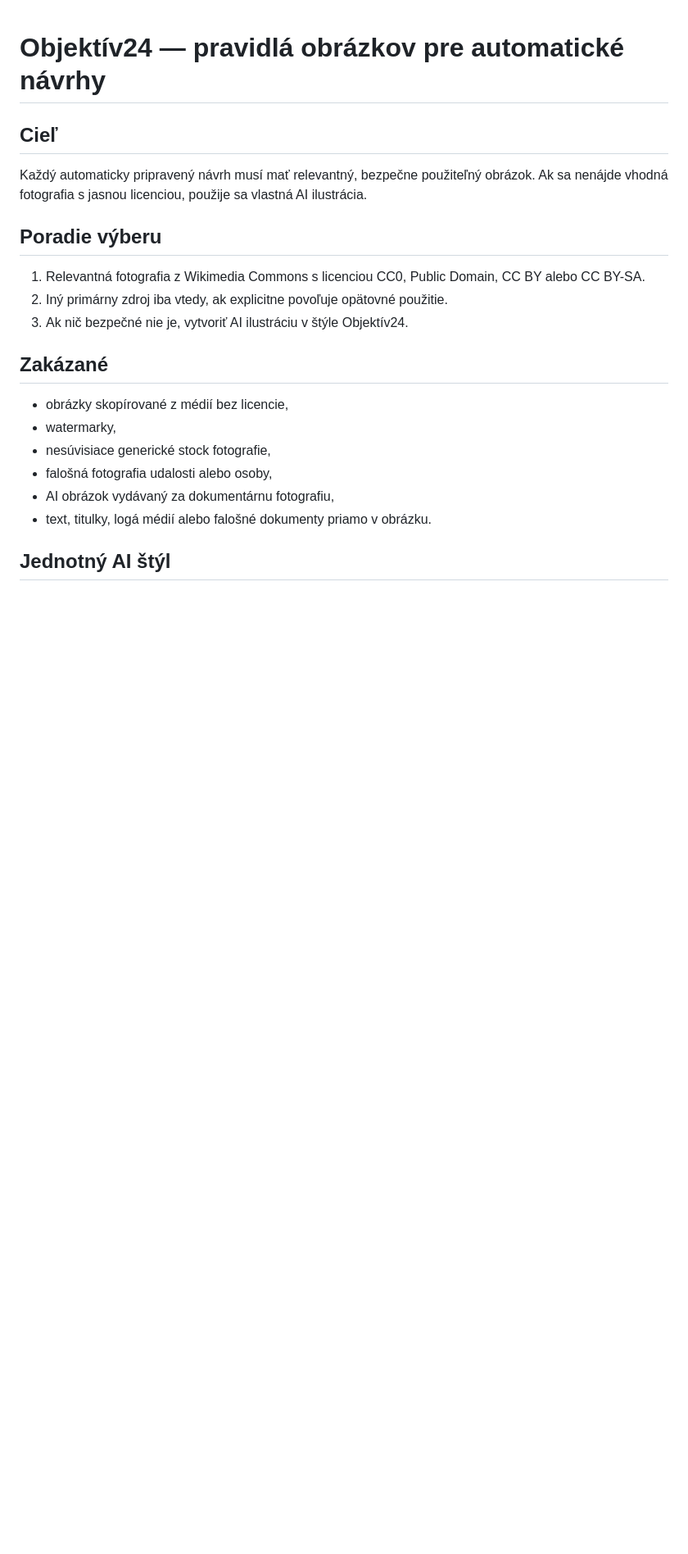
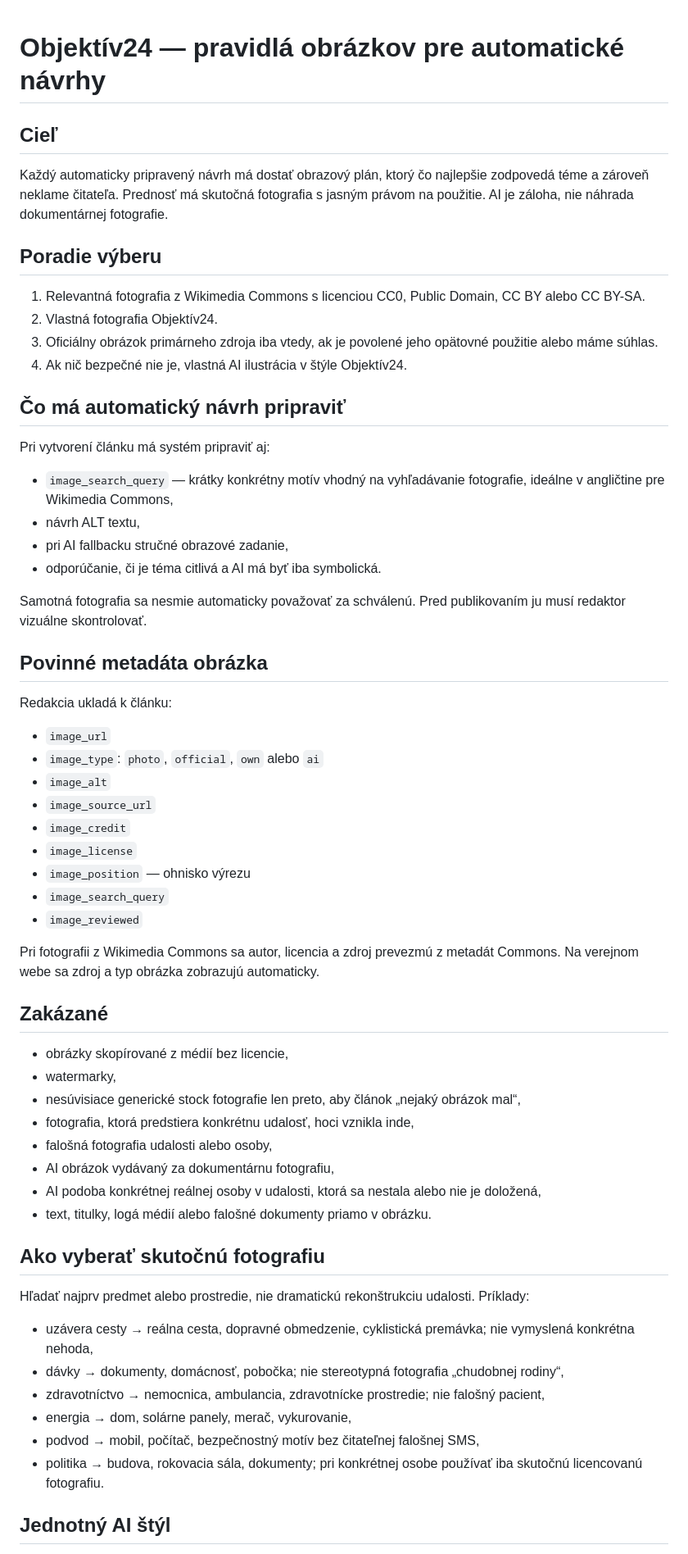
Before and after one commit to infoznetu-rgb/objektiv24, a Markdown page: automation/objektiv24-image-guide.md, the part around one of its changes. Shown at 82% size. Drawn GitHub-style; blank space fills up the shorter version.

```diff
--- a/automation/objektiv24-image-guide.md
+++ b/automation/objektiv24-image-guide.md
@@ -1,19 +1,54 @@
 # Objektív24 — pravidlá obrázkov pre automatické návrhy
 
 ## Cieľ
-Každý automaticky pripravený návrh musí mať relevantný, bezpečne použiteľný obrázok. Ak sa nenájde vhodná fotografia s jasnou licenciou, použije sa vlastná AI ilustrácia.
+Každý automaticky pripravený návrh má dostať obrazový plán, ktorý čo najlepšie zodpovedá téme a zároveň neklame čitateľa. Prednosť má skutočná fotografia s jasným právom na použitie. AI je záloha, nie náhrada dokumentárnej fotografie.
 
 ## Poradie výberu
 1. Relevantná fotografia z Wikimedia Commons s licenciou CC0, Public Domain, CC BY alebo CC BY-SA.
-2. Iný primárny zdroj iba vtedy, ak explicitne povoľuje opätovné použitie.
-3. Ak nič bezpečné nie je, vytvoriť AI ilustráciu v štýle Objektív24.
+2. Vlastná fotografia Objektív24.
+3. Oficiálny obrázok primárneho zdroja iba vtedy, ak je povolené jeho opätovné použitie alebo máme súhlas.
+4. Ak nič bezpečné nie je, vlastná AI ilustrácia v štýle Objektív24.
+
+## Čo má automatický návrh pripraviť
+Pri vytvorení článku má systém pripraviť aj:
+- `image_search_query` — krátky konkrétny motív vhodný na vyhľadávanie fotografie, ideálne v angličtine pre Wikimedia Commons,
+- návrh ALT textu,
+- pri AI fallbacku stručné obrazové zadanie,
+- odporúčanie, či je téma citlivá a AI má byť iba symbolická.
+
+Samotná fotografia sa nesmie automaticky považovať za schválenú. Pred publikovaním ju musí redaktor vizuálne skontrolovať.
+
+## Povinné metadáta obrázka
+Redakcia ukladá k článku:
+- `image_url`
+- `image_type`: `photo`, `official`, `own` alebo `ai`
+- `image_alt`
+- `image_source_url`
+- `image_credit`
+- `image_license`
+- `image_position` — ohnisko výrezu
+- `image_search_query`
+- `image_reviewed`
+
+Pri fotografii z Wikimedia Commons sa autor, licencia a zdroj prevezmú z metadát Commons. Na verejnom webe sa zdroj a typ obrázka zobrazujú automaticky.
 
 ## Zakázané
 - obrázky skopírované z médií bez licencie,
 - watermarky,
-- nesúvisiace generické stock fotografie,
+- nesúvisiace generické stock fotografie len preto, aby článok „nejaký obrázok mal“,
+- fotografia, ktorá predstiera konkrétnu udalosť, hoci vznikla inde,
 - falošná fotografia udalosti alebo osoby,
 - AI obrázok vydávaný za dokumentárnu fotografiu,
+- AI podoba konkrétnej reálnej osoby v udalosti, ktorá sa nestala alebo nie je doložená,
 - text, titulky, logá médií alebo falošné dokumenty priamo v obrázku.
 
+## Ako vyberať skutočnú fotografiu
+Hľadať najprv predmet alebo prostredie, nie dramatickú rekonštrukciu udalosti. Príklady:
+- uzávera cesty → reálna cesta, dopravné obmedzenie, cyklistická premávka; nie vymyslená konkrétna nehoda,
+- dávky → dokumenty, domácnosť, pobočka; nie stereotypná fotografia „chudobnej rodiny“,
+- zdravotníctvo → nemocnica, ambulancia, zdravotnícke prostredie; nie falošný pacient,
+- energia → dom, solárne panely, merač, vykurovanie,
+- podvod → mobil, počítač, bezpečnostný motív bez čitateľnej falošnej SMS,
+- politika → budova, rokovacia sála, dokumenty; pri konkrétnej osobe používať iba skutočnú licencovanú fotografiu.
+
 ## Jednotný AI štýl
```
Also changed, not shown: other parts of automation/objektiv24-image-guide.md (+22 -18 lines).
